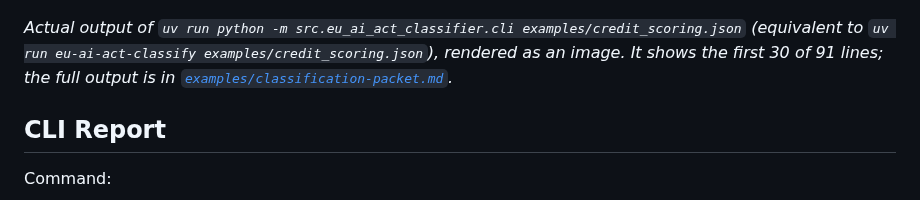
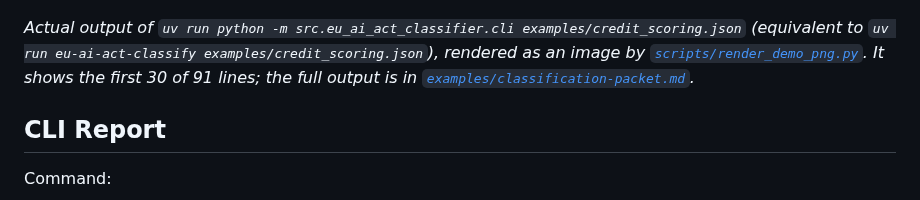
Before and after one commit to sebastianfoerste/eu-ai-act-classifier, a Markdown page: docs/sample-output.md, the part around the change. Drawn GitHub-style.

```diff
--- a/docs/sample-output.md
+++ b/docs/sample-output.md
@@ -43,7 +43,7 @@ When a point is unsettled the disposition becomes `REQUIRES_REVIEW` (see `exampl
 
 ![Actual CLI output for examples/credit_scoring.json, rendered as an image: CreditSightScore classified HIGH-RISK, disposition DETERMINED, with the 14 provider obligations from Art. 9 to Art. 73 AIA](demo.png)
 
-*Actual output of `uv run python -m src.eu_ai_act_classifier.cli examples/credit_scoring.json` (equivalent to `uv run eu-ai-act-classify examples/credit_scoring.json`), rendered as an image. It shows the first 30 of 91 lines; the full output is in [`examples/classification-packet.md`](../examples/classification-packet.md).*
+*Actual output of `uv run python -m src.eu_ai_act_classifier.cli examples/credit_scoring.json` (equivalent to `uv run eu-ai-act-classify examples/credit_scoring.json`), rendered as an image by [`scripts/render_demo_png.py`](../scripts/render_demo_png.py). It shows the first 30 of 91 lines; the full output is in [`examples/classification-packet.md`](../examples/classification-packet.md).*
 
 ## CLI Report
 
```
Also changed, not shown: docs/demo.png, 1 other file.
